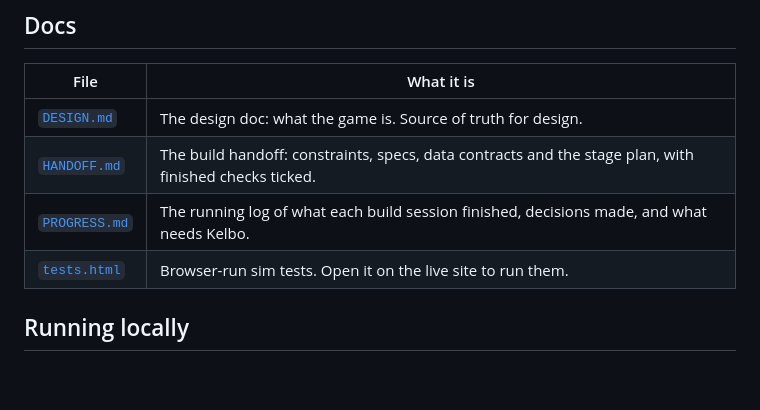
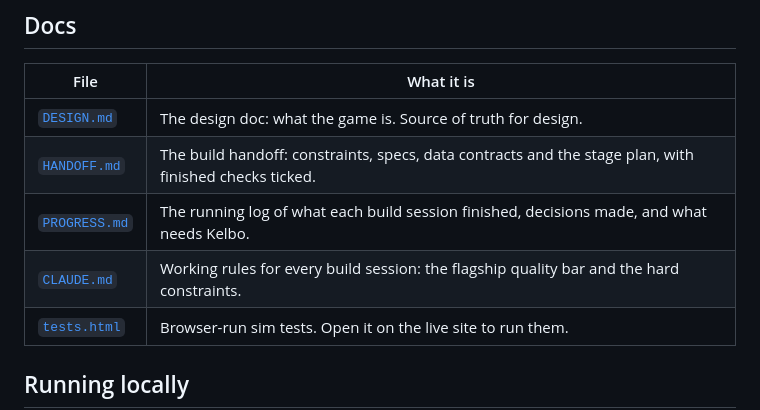
Before and after one commit to Jxstrr0/The-Whip, a Markdown page: README.md, the part around the change. GitHub-like rendering; blank space fills up the shorter version.

Commit message:
Add CLAUDE.md: flagship quality bar and hard constraints for every session (#6)
Claude-Session: https://claude.ai/code/session_01FyN7NHd3h6jGTYRkQQfjkz

Co-authored-by: Claude <noreply@anthropic.com>

```diff
--- a/README.md
+++ b/README.md
@@ -29,6 +29,7 @@ The game saves automatically in your browser.
 | [`DESIGN.md`](DESIGN.md) | The design doc: what the game is. Source of truth for design. |
 | [`HANDOFF.md`](HANDOFF.md) | The build handoff: constraints, specs, data contracts and the stage plan, with finished checks ticked. |
 | [`PROGRESS.md`](PROGRESS.md) | The running log of what each build session finished, decisions made, and what needs Kelbo. |
+| [`CLAUDE.md`](CLAUDE.md) | Working rules for every build session: the flagship quality bar and the hard constraints. |
 | [`tests.html`](tests.html) | Browser-run sim tests. Open it on the live site to run them. |
 
 ## Running locally
```
Also changed, not shown: CLAUDE.md (added, +36 -0 lines).
